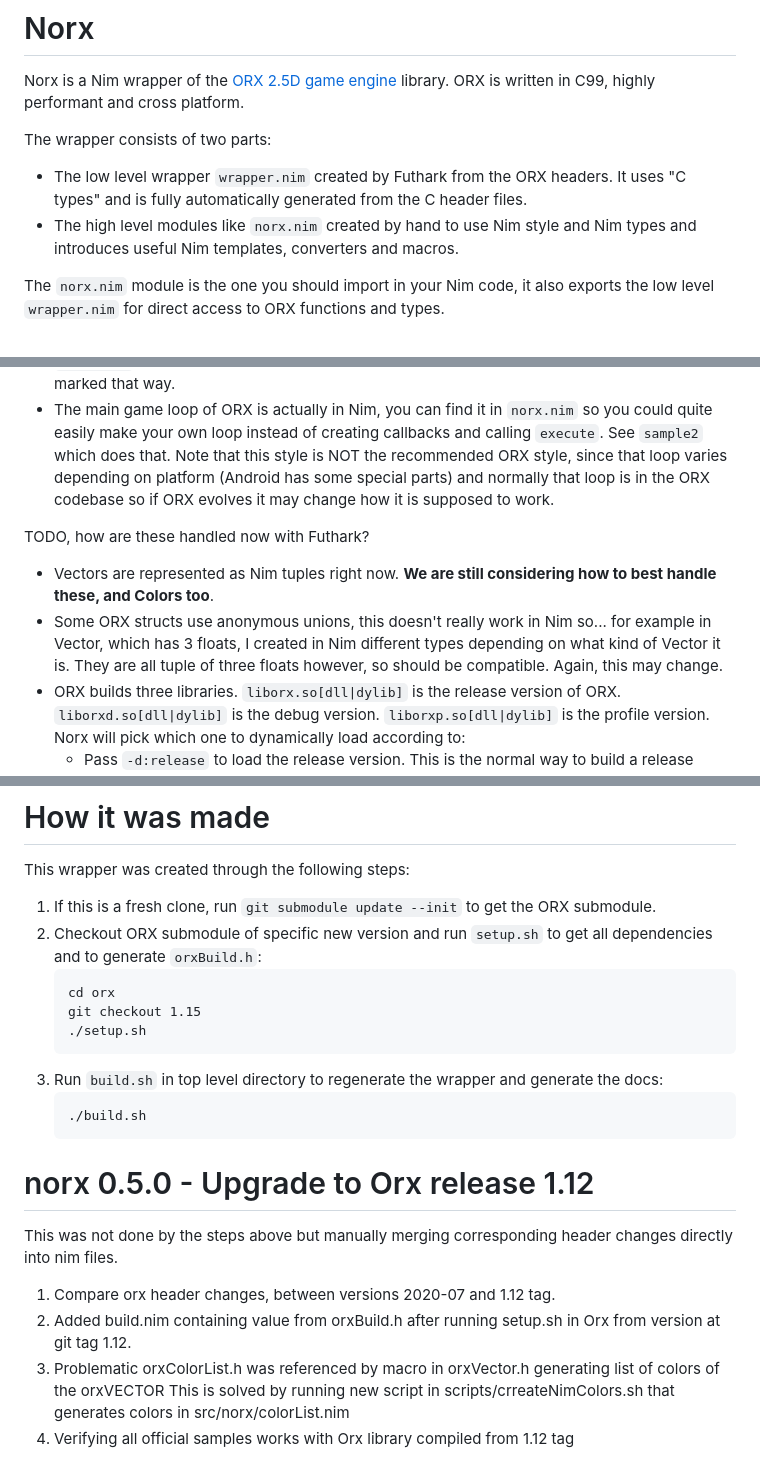
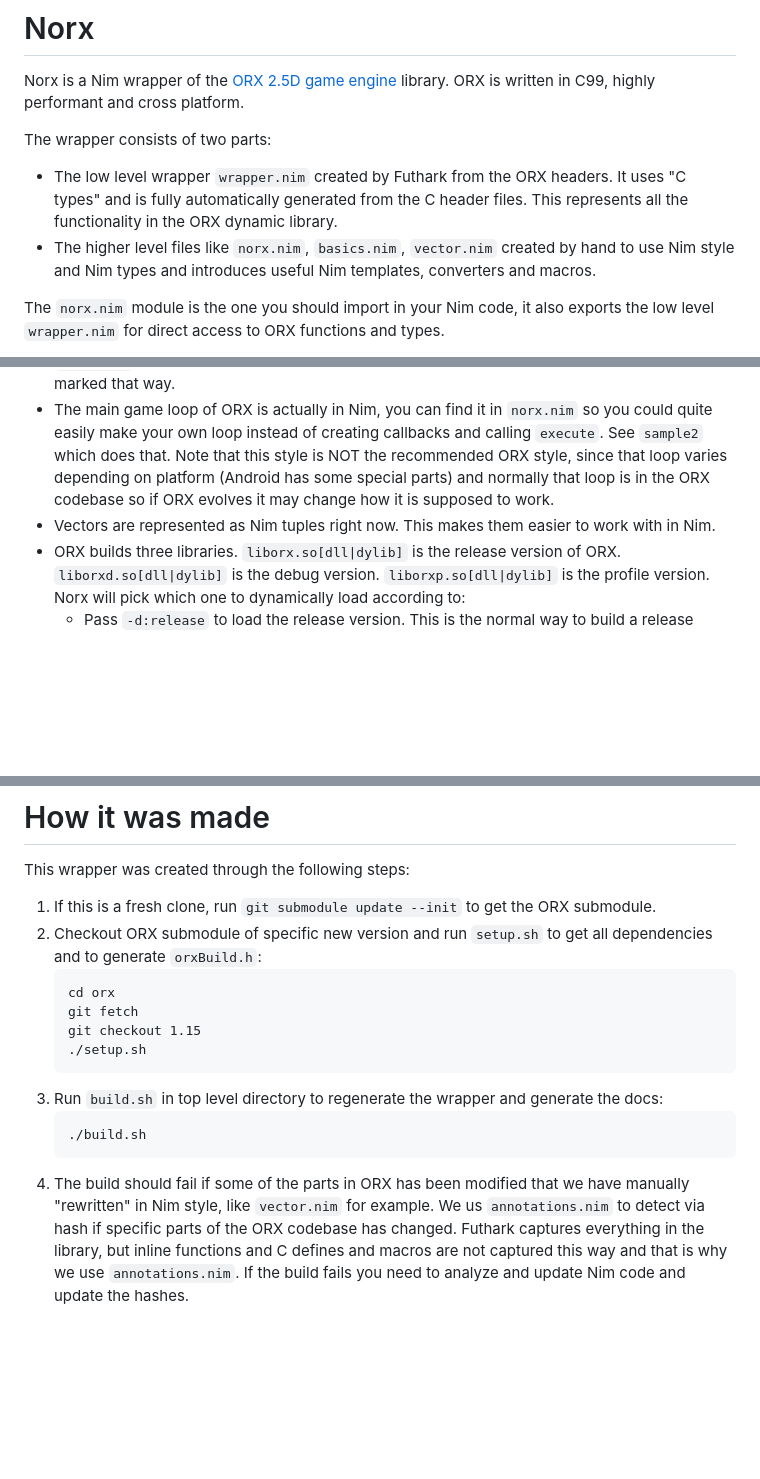
Before and after one commit to tankfeud/norx, a Markdown page: README.md, 3 parts joined by grey strips. GitHub-like rendering; blank space fills up the shorter version.

````diff
--- a/README.md
+++ b/README.md
@@ -3,8 +3,8 @@ Norx is a Nim wrapper of the [ORX 2.5D game engine](http://orx-project.org/) lib
 
 The wrapper consists of two parts:
 
-* The low level wrapper `wrapper.nim` created by Futhark from the ORX headers. It uses "C types" and is fully automatically generated from the C header files.
-* The high level modules like `norx.nim` created by hand to use Nim style and Nim types and introduces useful Nim templates, converters and macros.
+* The low level wrapper `wrapper.nim` created by Futhark from the ORX headers. It uses "C types" and is fully automatically generated from the C header files. This represents all the functionality in the ORX dynamic library.
+* The higher level files like `norx.nim`, `basics.nim`, `vector.nim` created by hand to use Nim style and Nim types and introduces useful Nim templates, converters and macros.
 
 The `norx.nim` module is the one you should import in your Nim code, it also exports the low level `wrapper.nim` for direct access to ORX functions and types.
 
@@ -44,10 +44,7 @@ These are the "differences" that you should be aware of when you read ORX docume
 * Generally all ORX things are `ptr orxBLABLA` and not wrapped by Norx. If you keep such around, remember that they may disappear on you when ORX deallocates!
 * Passing procs as callbacks to ORX works fine, as long as they are marked with the Nim pragma `{.cdecl.}`, this can be seen in the examples where the update, run, exit, update procs are marked that way.
 * The main game loop of ORX is actually in Nim, you can find it in `norx.nim` so you could quite easily make your own loop instead of creating callbacks and calling `execute`. See `sample2` which does that. Note that this style is NOT the recommended ORX style, since that loop varies depending on platform (Android has some special parts) and normally that loop is in the ORX codebase so if ORX evolves it may change how it is supposed to work.
-
-TODO, how are these handled now with Futhark?
-* Vectors are represented as Nim tuples right now. **We are still considering how to best handle these, and Colors too**.
-* Some ORX structs use anonymous unions, this doesn't really work in Nim so... for example in Vector, which has 3 floats, I created in Nim different types depending on what kind of Vector it is. They are all tuple of three floats however, so should be compatible. Again, this may change.
+* Vectors are represented as Nim tuples right now. This makes them easier to work with in Nim.
 * ORX builds three libraries. `liborx.so[dll|dylib]` is the release version of ORX. `liborxd.so[dll|dylib]` is the debug version. `liborxp.so[dll|dylib]` is the profile version. Norx will pick which one to dynamically load according to:
   * Pass `-d:release` to load the release version. This is the normal way to build a release binary with Nim.
   * Pass `-d:debug` to load the debug version. This is the normal way to build a debug binary with Nim.
@@ -68,6 +65,7 @@ This wrapper was created through the following steps:
 2. Checkout ORX submodule of specific new version and run `setup.sh` to get all dependencies and to generate `orxBuild.h`:
    ```
    cd orx
+   git fetch
    git checkout 1.15
    ./setup.sh
    ```
@@ -75,12 +73,8 @@ This wrapper was created through the following steps:
    ```
    ./build.sh
    ```
-
-
-# norx 0.5.0 - Upgrade to Orx release 1.12
-This was not done by the steps above but manually merging corresponding header changes directly into nim files.
-1. Compare orx header changes, between versions 2020-07 and 1.12 tag.
-2. Added build.nim containing value from orxBuild.h after running setup.sh in Orx from version at git tag 1.12.
-3. Problematic orxColorList.h was referenced by macro in orxVector.h generating list of colors of the orxVECTOR
-   This is solved by running new script in scripts/crreateNimColors.sh that generates colors in src/norx/colorList.nim
-4. Verifying all official samples works with Orx library compiled from 1.12 tag
+4. The build should fail if some of the parts in ORX has been modified that we have manually "rewritten"
+   in Nim style, like `vector.nim` for example. We us `annotations.nim` to detect via hash if specific parts of the ORX
+   codebase has changed. Futhark captures everything in the library, but inline functions and C defines and macros are not
+   captured this way and that is why we use `annotations.nim`. If the build fails you need to analyze and update Nim code
+   and update the hashes.
````
